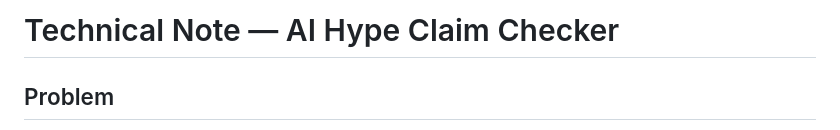
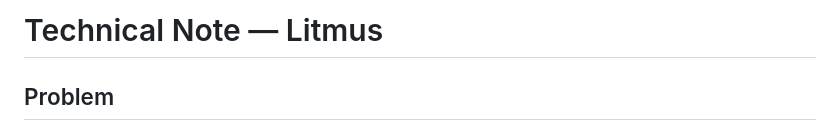
Before and after one commit to aprajitasinghUGTBM2028-ops/portfolio, a Markdown page: claim-checker/TECHNICAL_NOTE.md, the part around the change. GitHub-like rendering.

```diff
--- a/claim-checker/TECHNICAL_NOTE.md
+++ b/claim-checker/TECHNICAL_NOTE.md
@@ -1,4 +1,4 @@
-# Technical Note — AI Hype Claim Checker
+# Technical Note — Litmus
 
 ## Problem
 
```
Also changed, not shown: claim-checker/README.md (+1 -1 lines).
